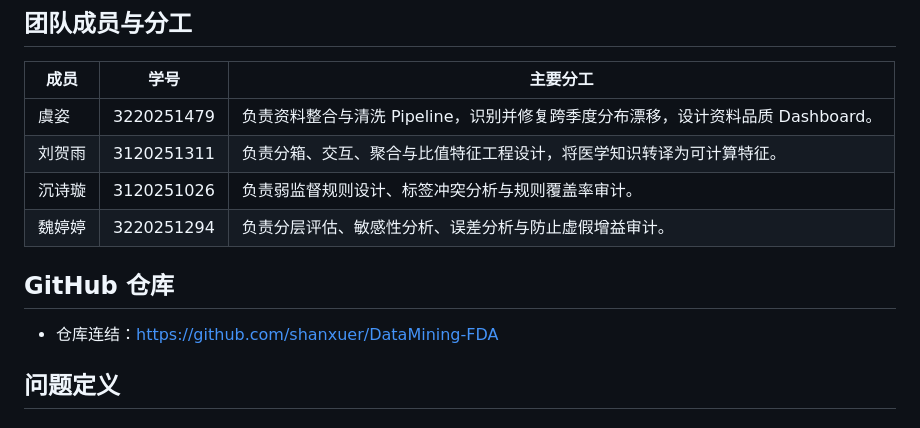
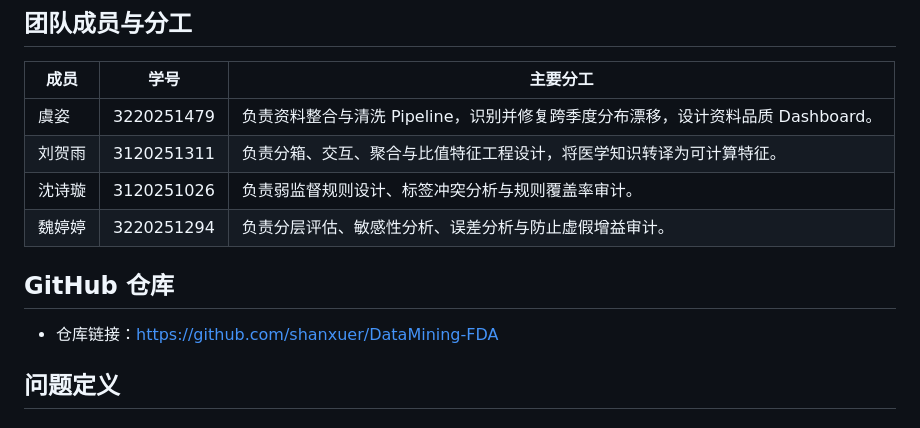
Before and after one commit to shanxuer/DataMining-FDA, a Markdown page: plan.md, the part around the change. Drawn GitHub-style.

Commit message:
修改部分描述

```diff
--- a/plan.md
+++ b/plan.md
@@ -8,12 +8,12 @@
 | --- | --- | --- |
 | 虞姿 | 3220251479 | 负责资料整合与清洗 Pipeline，识别并修复跨季度分布漂移，设计资料品质 Dashboard。 |
 | 刘贺雨 | 3120251311 | 负责分箱、交互、聚合与比值特征工程设计，将医学知识转译为可计算特征。 |
-| 沉诗璇 | 3120251026 | 负责弱监督规则设计、标签冲突分析与规则覆盖率审计。 |
+| 沈诗璇 | 3120251026 | 负责弱监督规则设计、标签冲突分析与规则覆盖率审计。 |
 | 魏婷婷 | 3220251294 | 负责分层评估、敏感性分析、误差分析与防止虚假增益审计。 |
 
 ## GitHub 仓库
 
-- 仓库连结：https://github.com/shanxuer/DataMining-FDA
+- 仓库链接：https://github.com/shanxuer/DataMining-FDA
 
 ## 问题定义
 
```
